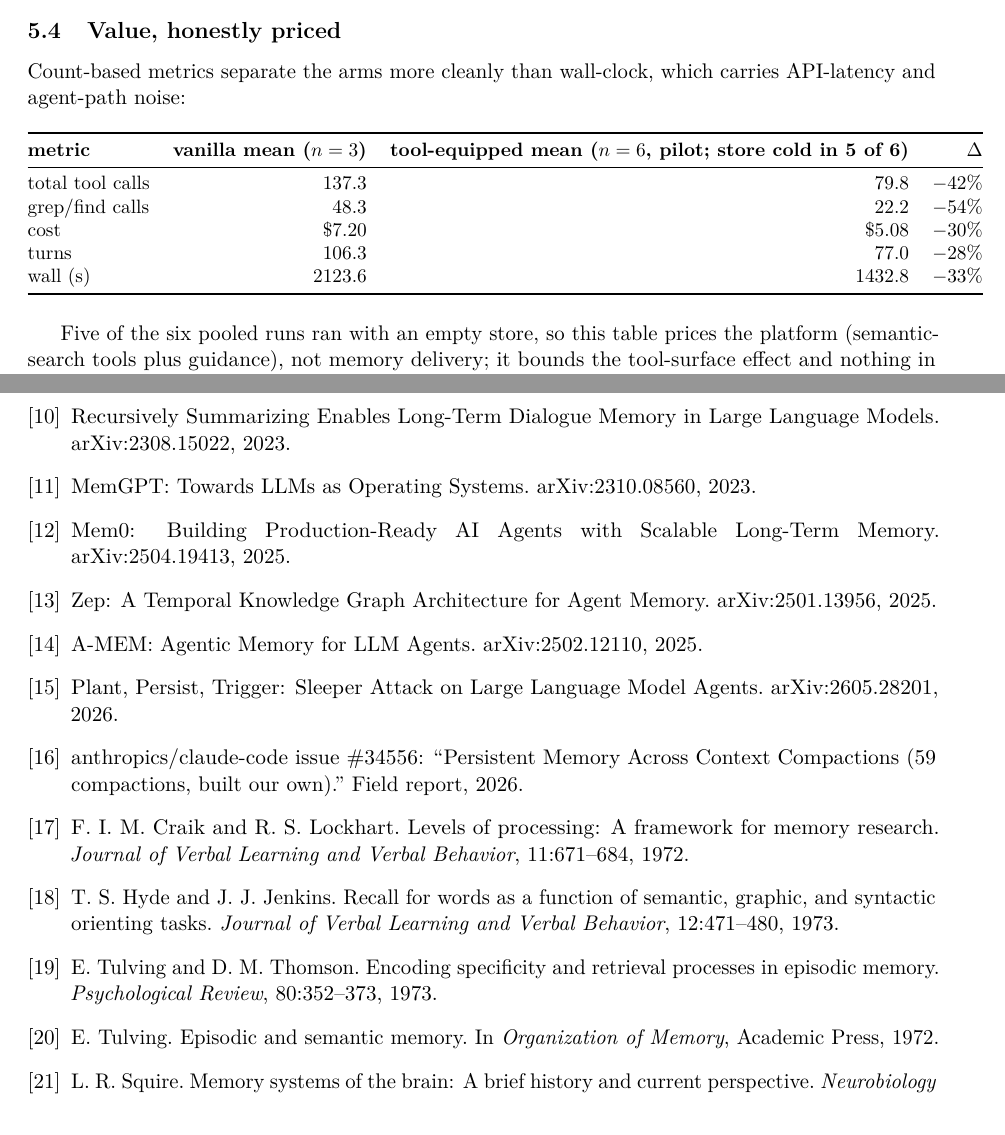
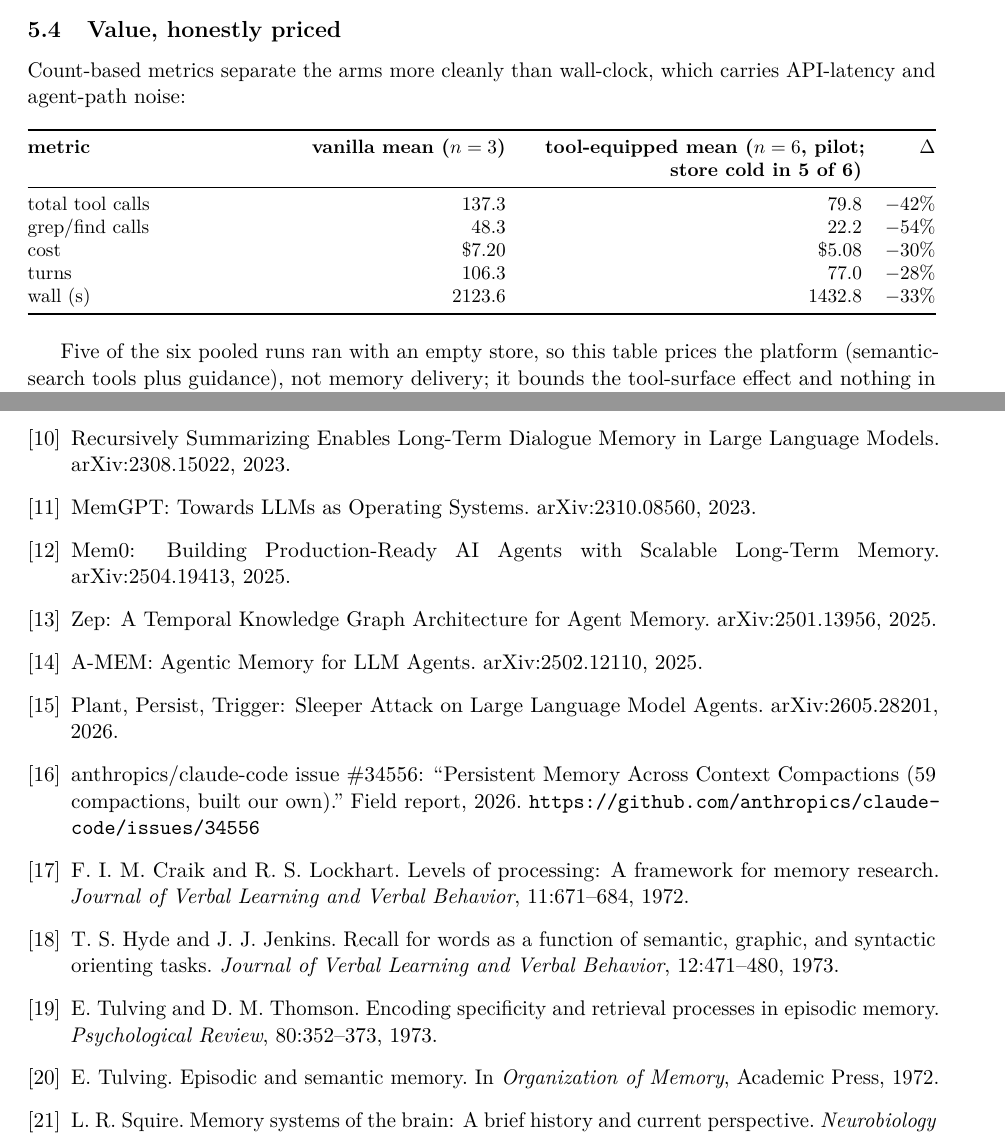
Before and after one commit to swapnanil/vectr, a LaTeX paper (research/brain-memory/arxiv/delivery-not-storage.tex): two parts of pages 6 and 13 of 14, joined at a grey line, cut so that both start at the same text. Compiled offline with pdfLaTeX.

Commit message:
research: fit the section 5.4 metrics table to the text width; hyperlink arXiv ids and the field-report issue in references
Co-Authored-By: Claude Fable 5 <noreply@anthropic.com>

```diff
--- a/research/brain-memory/arxiv/delivery-not-storage.tex
+++ b/research/brain-memory/arxiv/delivery-not-storage.tex
@@ -403,7 +402,7 @@ which carries API-latency and agent-path noise:
 \begin{table}[h]
 \centering
 \small
-\begin{tabular}{@{}lrrr@{}}
+\begin{tabularx}{\textwidth}{@{}l>{\raggedleft\arraybackslash}X>{\raggedleft\arraybackslash}Xr@{}}
 \toprule
 \textbf{metric} & \textbf{vanilla mean ($n=3$)} & \textbf{tool-equipped mean ($n=6$, pilot; store cold in 5 of 6)} & \textbf{$\Delta$} \\
 \midrule
@@ -851,17 +850,17 @@ from the same repository.
 
-\bibitem{recursummary} Recursively Summarizing Enables Long-Term Dialogue Memory in Large Language Models. arXiv:2308.15022, 2023.
+\bibitem{recursummary} Recursively Summarizing Enables Long-Term Dialogue Memory in Large Language Models. \href{https://arxiv.org/abs/2308.15022}{arXiv:2308.15022}, 2023.
 
-\bibitem{memgpt} MemGPT: Towards LLMs as Operating Systems. arXiv:2310.08560, 2023.
+\bibitem{memgpt} MemGPT: Towards LLMs as Operating Systems. \href{https://arxiv.org/abs/2310.08560}{arXiv:2310.08560}, 2023.
 
-\bibitem{memzero} Mem0: Building Production-Ready AI Agents with Scalable Long-Term Memory. arXiv:2504.19413, 2025.
+\bibitem{memzero} Mem0: Building Production-Ready AI Agents with Scalable Long-Term Memory. \href{https://arxiv.org/abs/2504.19413}{arXiv:2504.19413}, 2025.
 
-\bibitem{zep} Zep: A Temporal Knowledge Graph Architecture for Agent Memory. arXiv:2501.13956, 2025.
+\bibitem{zep} Zep: A Temporal Knowledge Graph Architecture for Agent Memory. \href{https://arxiv.org/abs/2501.13956}{arXiv:2501.13956}, 2025.
 
-\bibitem{amem} A-MEM: Agentic Memory for LLM Agents. arXiv:2502.12110, 2025.
+\bibitem{amem} A-MEM: Agentic Memory for LLM Agents. \href{https://arxiv.org/abs/2502.12110}{arXiv:2502.12110}, 2025.
 
-\bibitem{sleeper} Plant, Persist, Trigger: Sleeper Attack on Large Language Model Agents. arXiv:2605.28201, 2026.
+\bibitem{sleeper} Plant, Persist, Trigger: Sleeper Attack on Large Language Model Agents. \href{https://arxiv.org/abs/2605.28201}{arXiv:2605.28201}, 2026.
 
-\bibitem{fieldreport} anthropics/claude-code issue \#34556: ``Persistent Memory Across Context Compactions (59 compactions, built our own).'' Field report, 2026.
+\bibitem{fieldreport} anthropics/claude-code issue \#34556: ``Persistent Memory Across Context Compactions (59 compactions, built our own).'' Field report, 2026. \url{https://github.com/anthropics/claude-code/issues/34556}
 
 \bibitem{craik} F.~I.~M. Craik and R.~S. Lockhart. Levels of processing: A framework for memory research. \emph{Journal of Verbal Learning and Verbal Behavior}, 11:671--684, 1972.
 
```
Also changed, not shown: research/brain-memory/arxiv/delivery-not-storage.pdf, research/brain-memory/arxiv/delivery-not-storage.tex (25 more changed lines).
